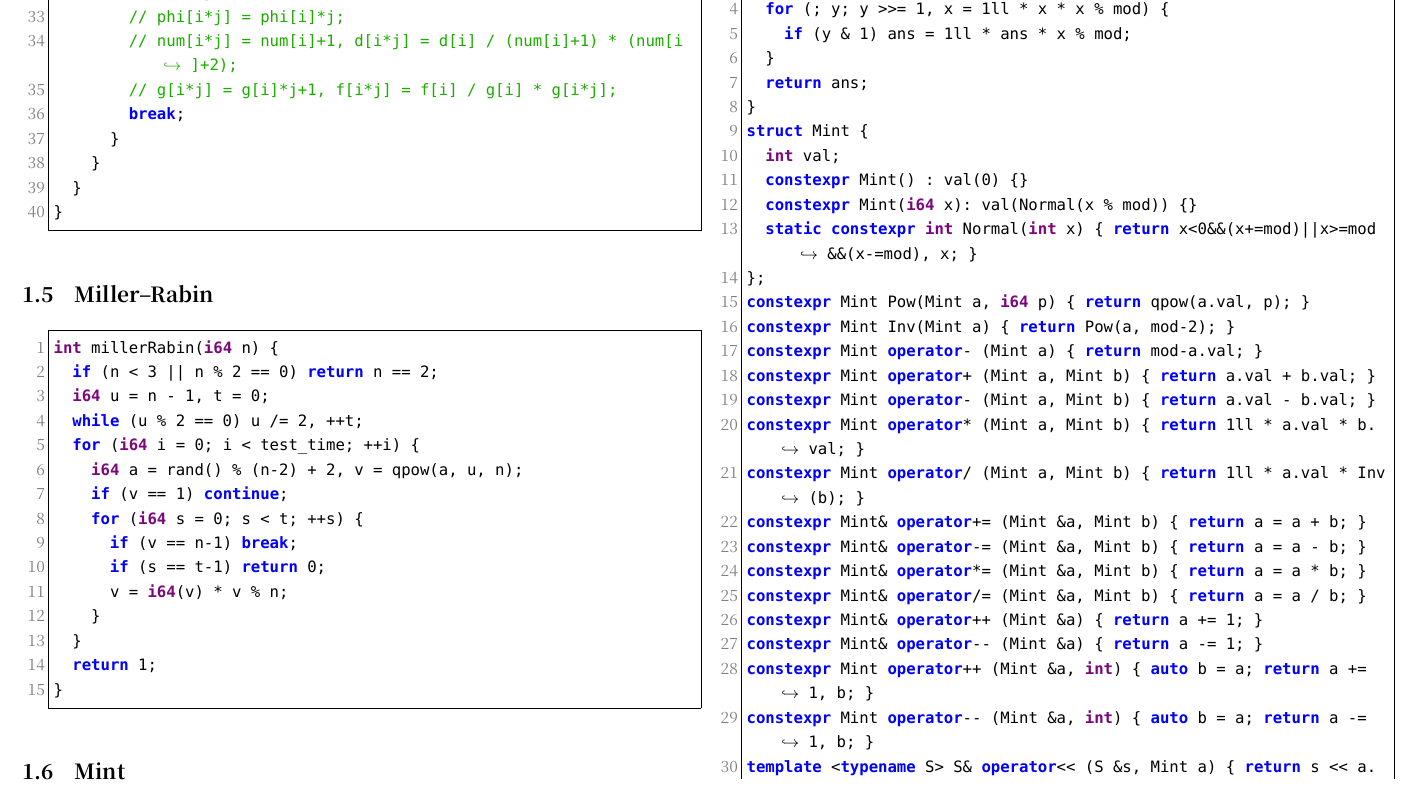
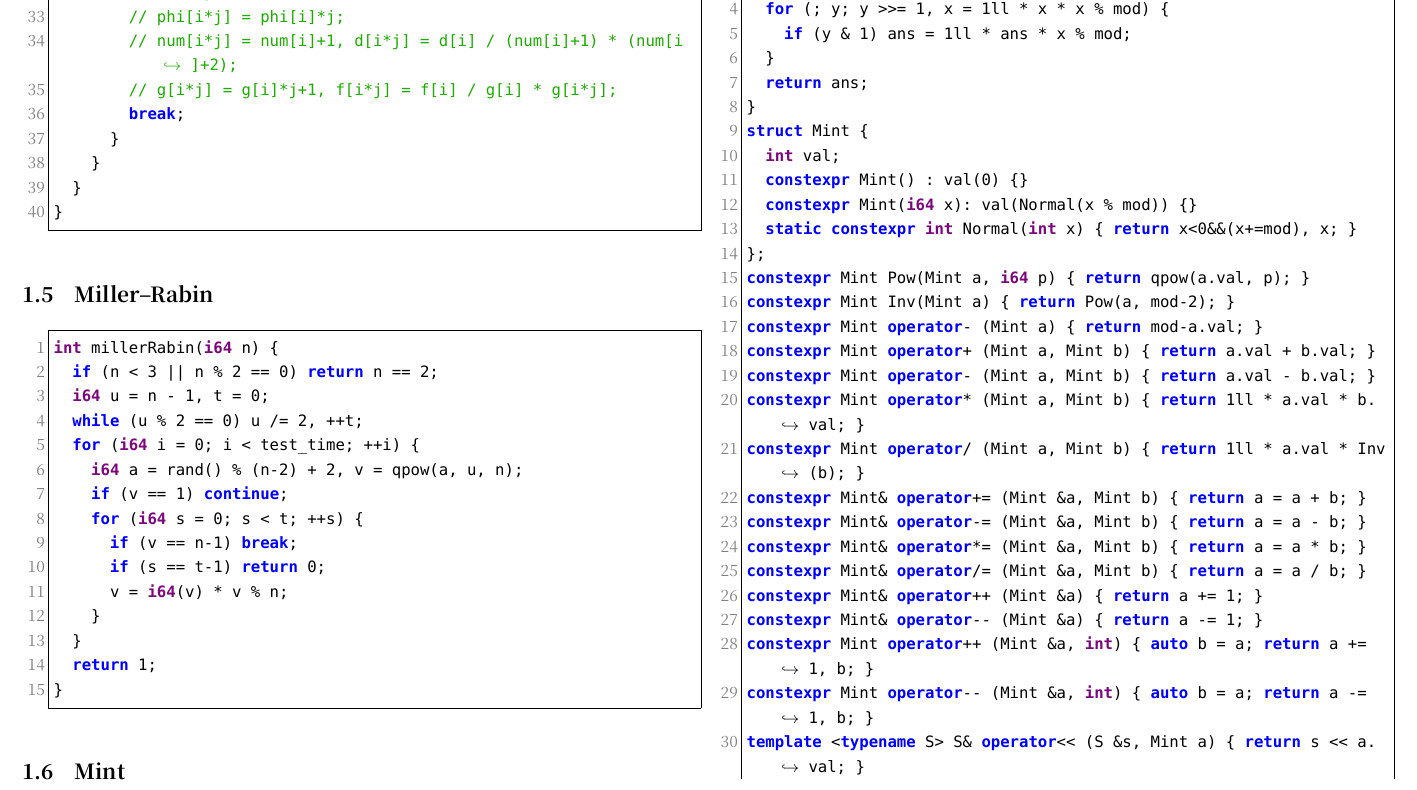
Before and after one commit to fy-hb/icpc-code-template, a LaTeX document (temp.tex): part of page 5 of 24, cut so that both start at the same text. Compiled offline with XeLaTeX; a missing font is replaced by an installed copy or a similar font.

Commit message:
[25-03-14] update ModInt; fix indent

```diff
--- a/temp.tex
+++ b/temp.tex
@@ -275,7 +275,7 @@ struct Mint {
 	int val;
 	constexpr Mint() : val(0) {}
 	constexpr Mint(i64 x): val(Normal(x % mod)) {}
-	static constexpr int Normal(int x) { return x<0&&(x+=mod)||x>=mod&&(x-=mod), x; }
+	static constexpr int Normal(int x) { return x<0&&(x+=mod), x; }
 };
 constexpr Mint Pow(Mint a, i64 p) { return qpow(a.val, p); }
 constexpr Mint Inv(Mint a) { return Pow(a, mod-2); }
```
Also changed, not shown: temp.tex (10 more changed lines).
